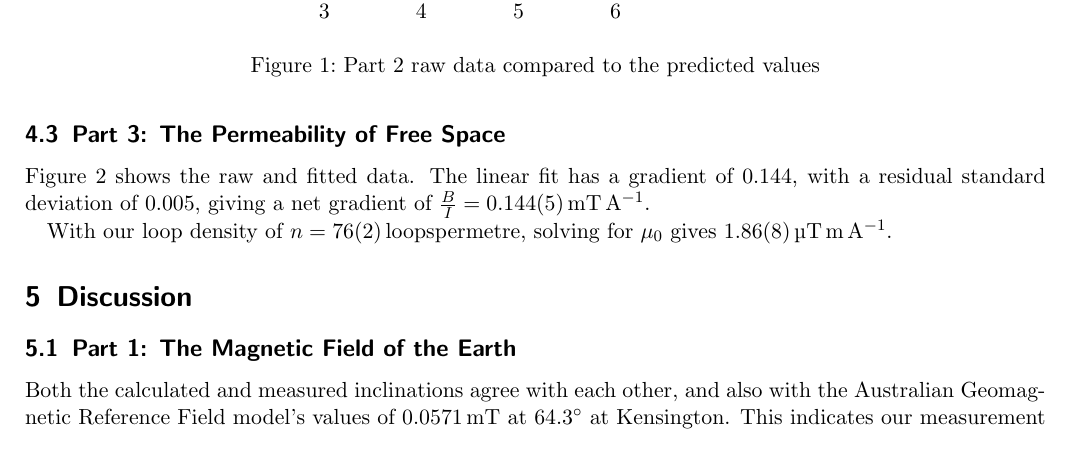
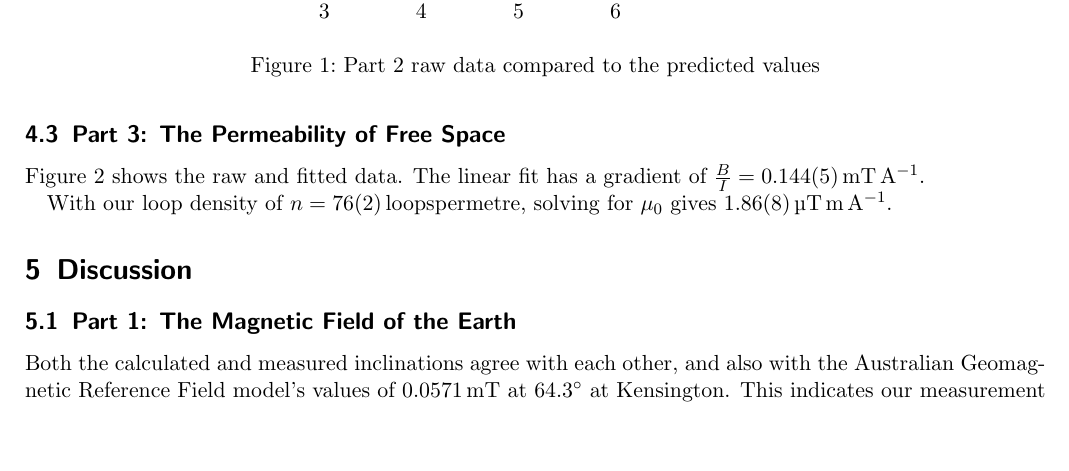
Before and after one commit to kotarou3/PHYS-Courses, a LaTeX document (lab4/lab4.tex): part of page 2 of 3, cut so that both start at the same text, the shorter picture padded with empty space. Compiled offline with pdfLaTeX.

Commit message:
Lab 4: Slightly more consise wording

```diff
--- a/lab4/lab4.tex
+++ b/lab4/lab4.tex
@@ -154,7 +154,7 @@ Table \ref{tab:part2_data} lists the collected data points after removing the sy
     \label{tab:part3_graph}
 \end{figure}
 
-Figure \ref{tab:part3_graph} shows the raw and fitted data. The linear fit has a gradient of \(0.144\), with a residual standard deviation of \(0.005\), giving a net gradient of \(\frac{B}{I} = \SI{0.144 \pm 0.005}{\milli\tesla\per\ampere}\).
+Figure \ref{tab:part3_graph} shows the raw and fitted data. The linear fit has a gradient of \(\frac{B}{I} = \SI{0.144 \pm 0.005}{\milli\tesla\per\ampere}\).
 
 With our loop density of \(n = \SI{76 \pm 2}{loops per metre}\), solving for \(\mu_0\) gives \SI{1.86 \pm 0.08}{\micro\tesla\metre\per\ampere}.
 
```
